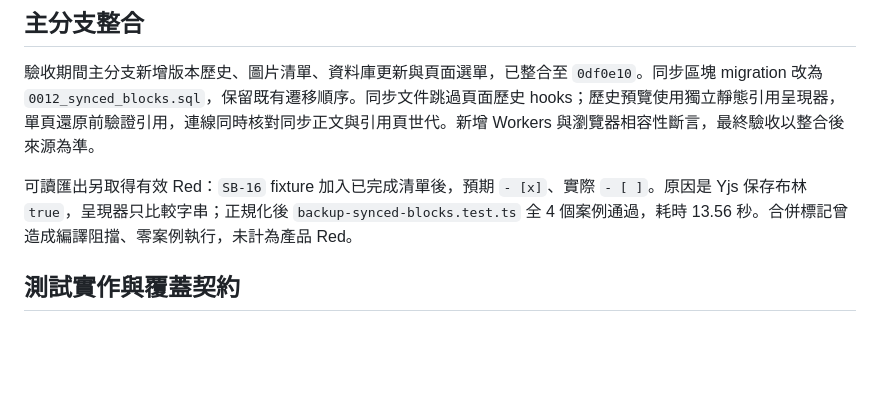
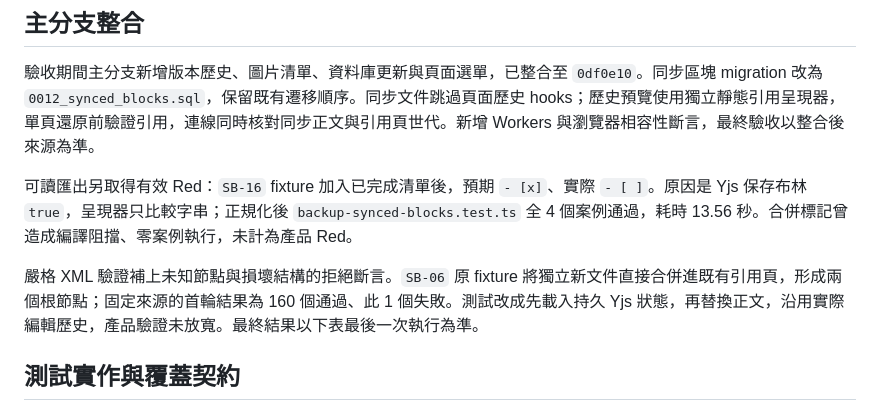
Before and after one commit to TonyPepeBear/p-note, a Markdown page: docs/tdd/synced-blocks.md, the part around the change. GitHub-like rendering; blank space fills up the shorter version.

Commit message:
記錄實際 TDD 證據與整合回歸範圍

```diff
--- a/docs/tdd/synced-blocks.md
+++ b/docs/tdd/synced-blocks.md
@@ -33,6 +33,8 @@
 
 可讀匯出另取得有效 Red：`SB-16` fixture 加入已完成清單後，預期 `- [x]`、實際 `- [ ]`。原因是 Yjs 保存布林 `true`，呈現器只比較字串；正規化後 `backup-synced-blocks.test.ts` 全 4 個案例通過，耗時 13.56 秒。合併標記曾造成編譯阻擋、零案例執行，未計為產品 Red。
 
+嚴格 XML 驗證補上未知節點與損壞結構的拒絕斷言。`SB-06` 原 fixture 將獨立新文件直接合併進既有引用頁，形成兩個根節點；固定來源的首輪結果為 160 個通過、此 1 個失敗。測試改成先載入持久 Yjs 狀態，再替換正文，沿用實際編輯歷史，產品驗證未放寬。最終結果以下表最後一次執行為準。
+
 ## 測試實作與覆蓋契約
 
 [Playwright 案例](../../tests/e2e/synced-blocks.spec.ts) 共 17 個案例，涵蓋 14 個需要瀏覽器驗證的 SB ID；使用真實巢狀編輯器、WebSocket、隔離 context、IndexedDB 與離線刷新。剪貼簿只替代 OS 邊界，複製按鈕及 paste 事件仍走產品程式。協作游標標籤不屬於正文，精確文字比較會排除該顯示元件。
```
Also changed, not shown: 1 other file.
